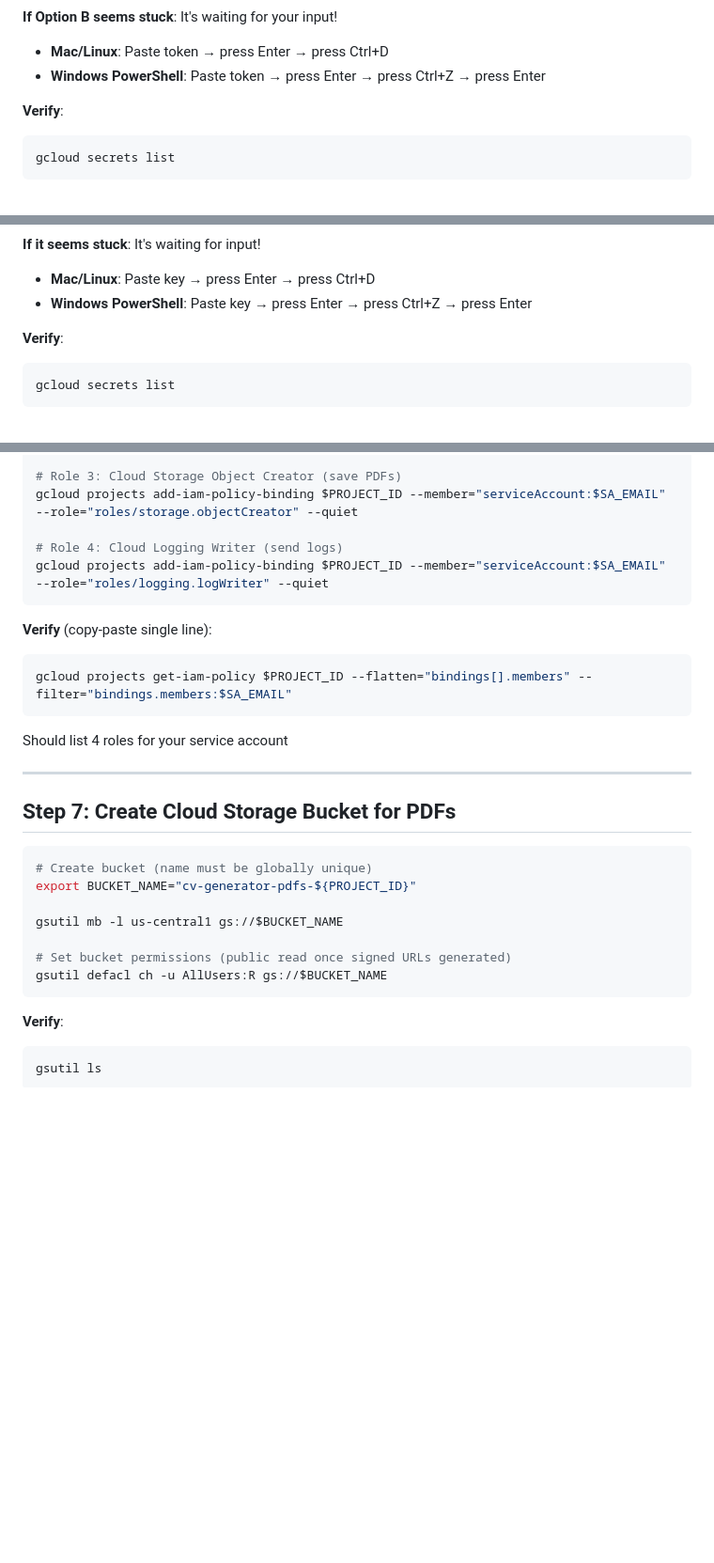
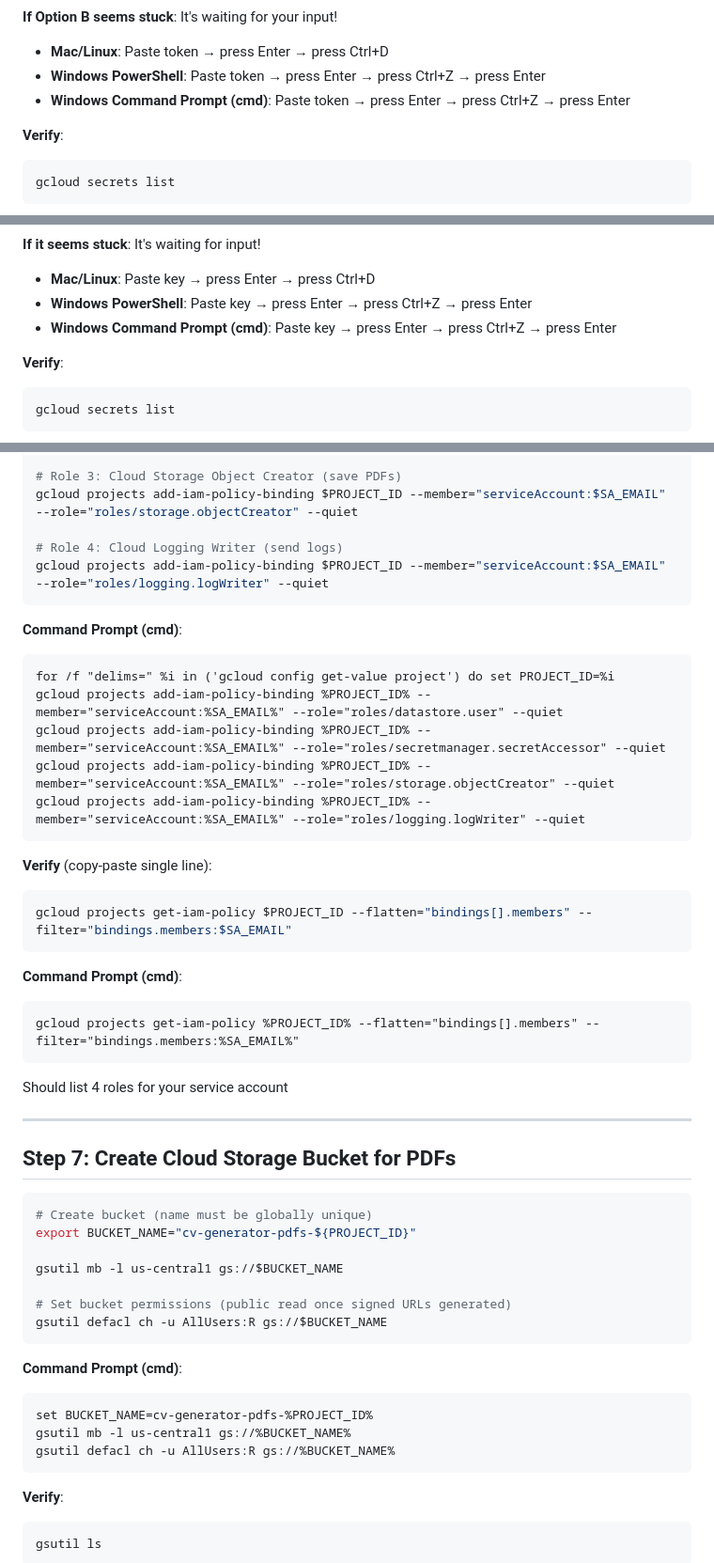
Before and after one commit to sajeetharan/vibecoding-workshop, a Markdown page: deploy/gcp-setup-guide.md, 3 parts joined by grey strips. Shown at 94% size. GitHub-like rendering; blank space fills up the shorter version.

````diff
--- a/deploy/gcp-setup-guide.md
+++ b/deploy/gcp-setup-guide.md
@@ -115,6 +125,7 @@ gcloud secrets create github-token --replication-policy="automatic" --data-file=
 **If Option B seems stuck**: It's waiting for your input!
 - **Mac/Linux**: Paste token → press Enter → press Ctrl+D
 - **Windows PowerShell**: Paste token → press Enter → press Ctrl+Z → press Enter
+- **Windows Command Prompt (cmd)**: Paste token → press Enter → press Ctrl+Z → press Enter
 
 **Verify**:
 ```bash
@@ -150,6 +161,7 @@ gcloud secrets create llm-api-key --replication-policy="automatic" --data-file=-
 **If it seems stuck**: It's waiting for input!
 - **Mac/Linux**: Paste key → press Enter → press Ctrl+D
 - **Windows PowerShell**: Paste key → press Enter → press Ctrl+Z → press Enter
+- **Windows Command Prompt (cmd)**: Paste key → press Enter → press Ctrl+Z → press Enter
 
 **Verify**:
 ```bash
@@ -209,9 +242,23 @@ gcloud projects add-iam-policy-binding $PROJECT_ID --member="serviceAccount:$SA_
 gcloud projects add-iam-policy-binding $PROJECT_ID --member="serviceAccount:$SA_EMAIL" --role="roles/logging.logWriter" --quiet
 ```
 
+**Command Prompt (cmd)**:
+```cmd
+for /f "delims=" %i in ('gcloud config get-value project') do set PROJECT_ID=%i
+gcloud projects add-iam-policy-binding %PROJECT_ID% --member="serviceAccount:%SA_EMAIL%" --role="roles/datastore.user" --quiet
+gcloud projects add-iam-policy-binding %PROJECT_ID% --member="serviceAccount:%SA_EMAIL%" --role="roles/secretmanager.secretAccessor" --quiet
+gcloud projects add-iam-policy-binding %PROJECT_ID% --member="serviceAccount:%SA_EMAIL%" --role="roles/storage.objectCreator" --quiet
+gcloud projects add-iam-policy-binding %PROJECT_ID% --member="serviceAccount:%SA_EMAIL%" --role="roles/logging.logWriter" --quiet
+```
+
 **Verify** (copy-paste single line):
 ```bash
 gcloud projects get-iam-policy $PROJECT_ID --flatten="bindings[].members" --filter="bindings.members:$SA_EMAIL"
+```
+
+**Command Prompt (cmd)**:
+```cmd
+gcloud projects get-iam-policy %PROJECT_ID% --flatten="bindings[].members" --filter="bindings.members:%SA_EMAIL%"
 ```
 
 Should list 4 roles for your service account
@@ -228,6 +275,13 @@ gsutil mb -l us-central1 gs://$BUCKET_NAME
 
 # Set bucket permissions (public read once signed URLs generated)
 gsutil defacl ch -u AllUsers:R gs://$BUCKET_NAME
+```
+
+**Command Prompt (cmd)**:
+```cmd
+set BUCKET_NAME=cv-generator-pdfs-%PROJECT_ID%
+gsutil mb -l us-central1 gs://%BUCKET_NAME%
+gsutil defacl ch -u AllUsers:R gs://%BUCKET_NAME%
 ```
 
 **Verify**:
````
Also changed, not shown: other parts of deploy/gcp-setup-guide.md (+97 -0 lines).
